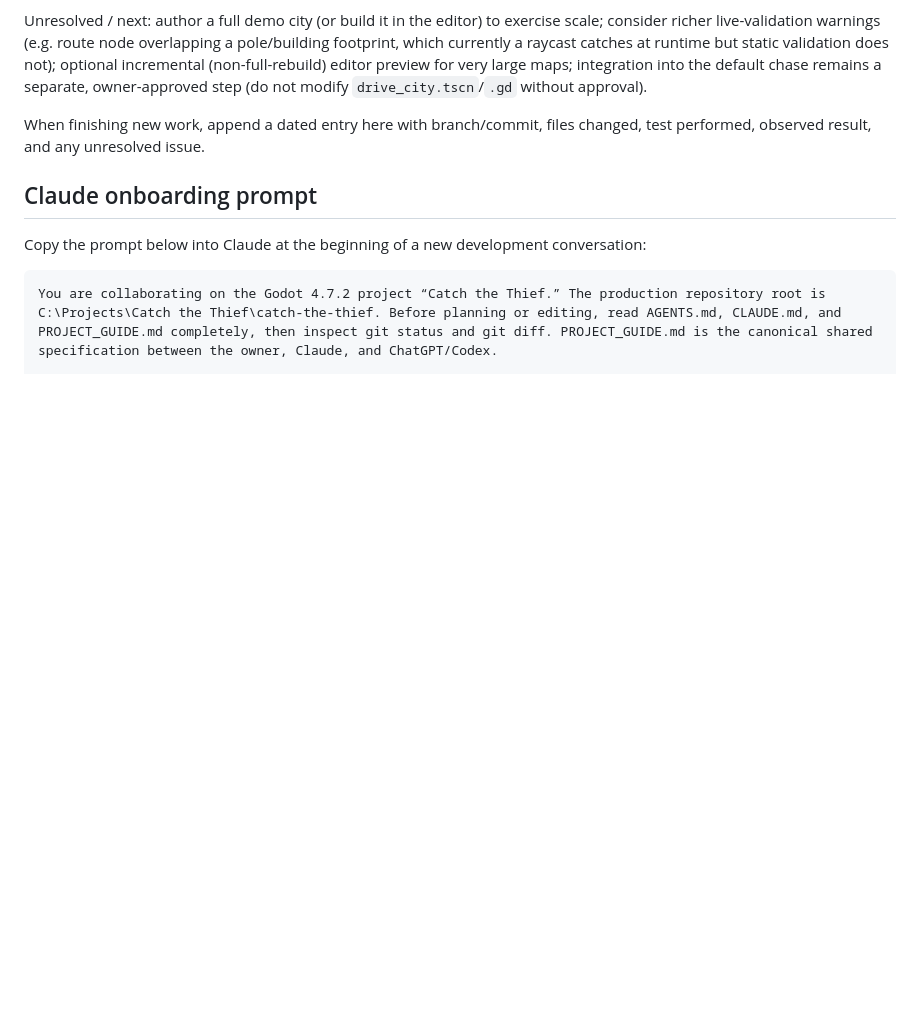
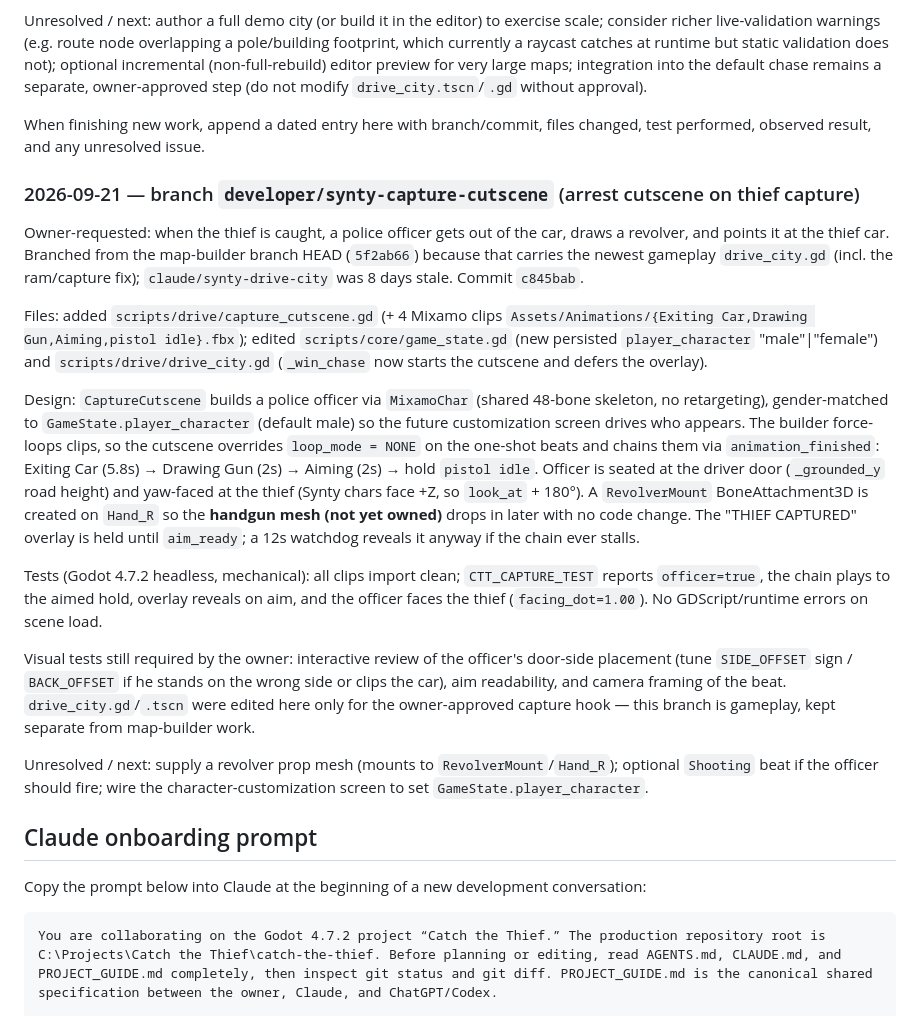
Before and after one commit to deestiles/CTT, a Markdown page: PROJECT_GUIDE.md, the part around the change. GitHub-like rendering; blank space fills up the shorter version.

Commit message:
docs: record capture cutscene handoff notes
Co-Authored-By: Claude Opus 4.8 <noreply@anthropic.com>

```diff
--- a/PROJECT_GUIDE.md
+++ b/PROJECT_GUIDE.md
@@ -340,6 +340,20 @@ Unresolved / next: author a full demo city (or build it in the editor) to exerci
 
 When finishing new work, append a dated entry here with branch/commit, files changed, test performed, observed result, and any unresolved issue.
 
+### 2026-09-21 — branch `developer/synty-capture-cutscene` (arrest cutscene on thief capture)
+
+Owner-requested: when the thief is caught, a police officer gets out of the car, draws a revolver, and points it at the thief car. Branched from the map-builder branch HEAD (`5f2ab66`) because that carries the newest gameplay `drive_city.gd` (incl. the ram/capture fix); `claude/synty-drive-city` was 8 days stale. Commit `c845bab`.
+
+Files: added `scripts/drive/capture_cutscene.gd` (+ 4 Mixamo clips `Assets/Animations/{Exiting Car,Drawing Gun,Aiming,pistol idle}.fbx`); edited `scripts/core/game_state.gd` (new persisted `player_character` "male"|"female") and `scripts/drive/drive_city.gd` (`_win_chase` now starts the cutscene and defers the overlay).
+
+Design: `CaptureCutscene` builds a police officer via `MixamoChar` (shared 48-bone skeleton, no retargeting), gender-matched to `GameState.player_character` (default male) so the future customization screen drives who appears. The builder force-loops clips, so the cutscene overrides `loop_mode = NONE` on the one-shot beats and chains them via `animation_finished`: Exiting Car (5.8s) → Drawing Gun (2s) → Aiming (2s) → hold `pistol idle`. Officer is seated at the driver door (`_grounded_y` road height) and yaw-faced at the thief (Synty chars face +Z, so `look_at` + 180°). A `RevolverMount` BoneAttachment3D is created on `Hand_R` so the **handgun mesh (not yet owned)** drops in later with no code change. The "THIEF CAPTURED" overlay is held until `aim_ready`; a 12s watchdog reveals it anyway if the chain ever stalls.
+
+Tests (Godot 4.7.2 headless, mechanical): all clips import clean; `CTT_CAPTURE_TEST` reports `officer=true`, the chain plays to the aimed hold, overlay reveals on aim, and the officer faces the thief (`facing_dot=1.00`). No GDScript/runtime errors on scene load.
+
+Visual tests still required by the owner: interactive review of the officer's door-side placement (tune `SIDE_OFFSET` sign / `BACK_OFFSET` if he stands on the wrong side or clips the car), aim readability, and camera framing of the beat. `drive_city.gd`/`.tscn` were edited here only for the owner-approved capture hook — this branch is gameplay, kept separate from map-builder work.
+
+Unresolved / next: supply a revolver prop mesh (mounts to `RevolverMount`/`Hand_R`); optional `Shooting` beat if the officer should fire; wire the character-customization screen to set `GameState.player_character`.
+
 ## Claude onboarding prompt
 
 Copy the prompt below into Claude at the beginning of a new development conversation:
```
